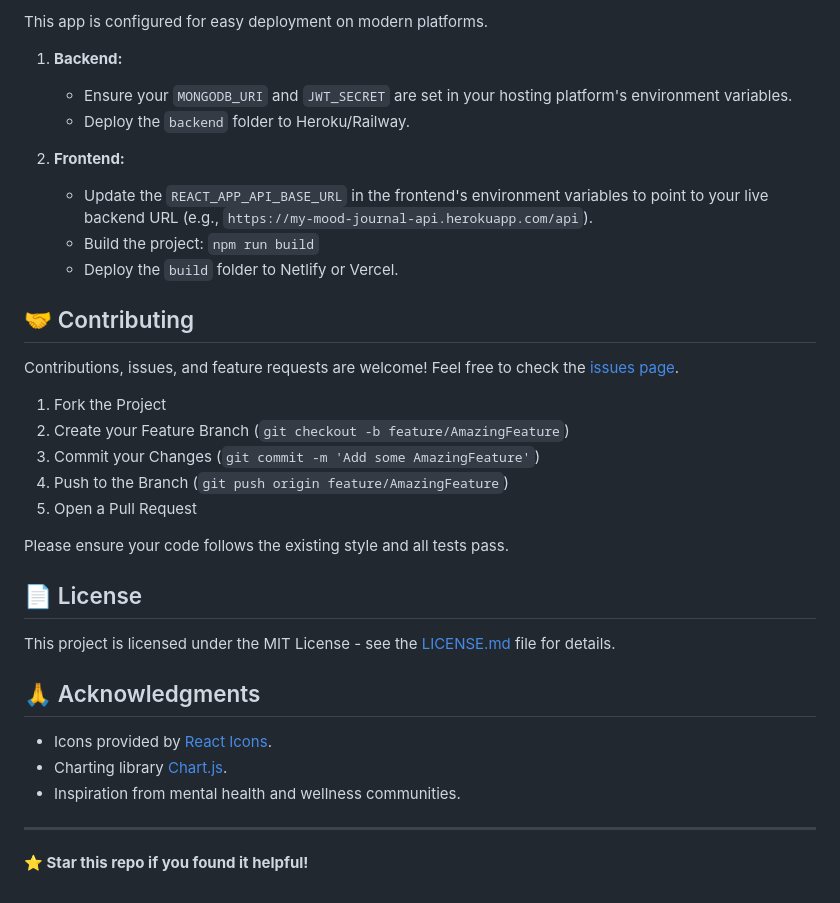
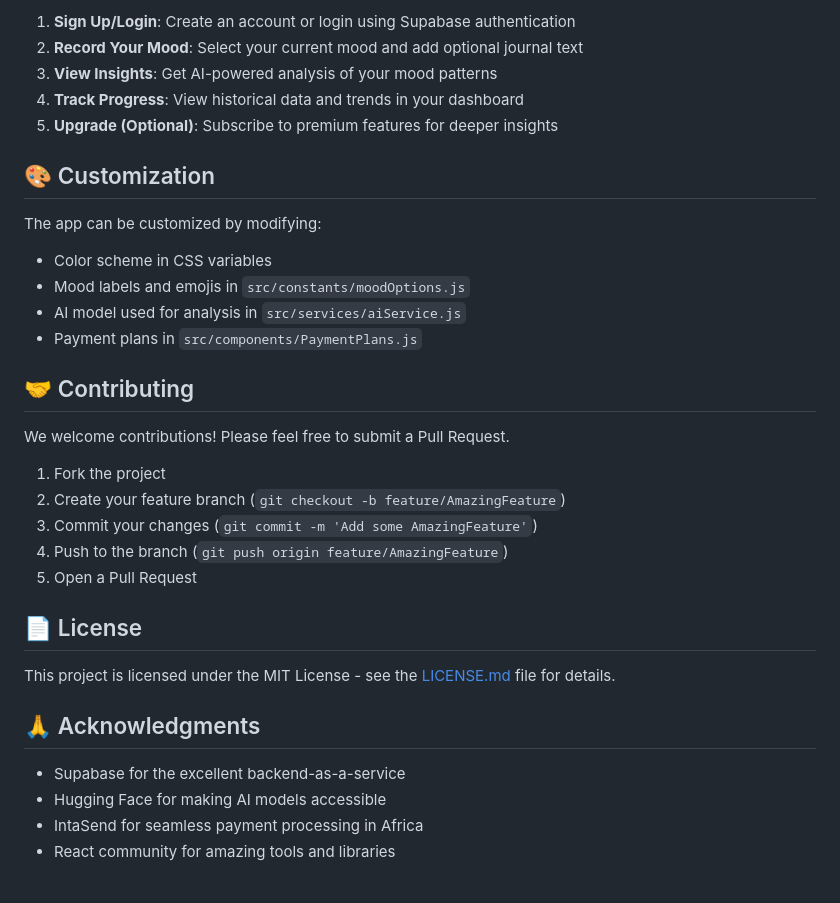
Before and after one commit to SaidSulayman/mood-journal-project, a Markdown page: Readme.md, the part around the change printed below. GitHub-like rendering.

```diff
--- a/Readme.md
+++ b/Readme.md
@@ -159,49 +137,35 @@ npm test  # Launches the test runner (React Testing Library)
 
-This app is configured for easy deployment on modern platforms.
+1. **Sign Up/Login**: Create an account or login using Supabase authentication
+2. **Record Your Mood**: Select your current mood and add optional journal text
+3. **View Insights**: Get AI-powered analysis of your mood patterns
+4. **Track Progress**: View historical data and trends in your dashboard
+5. **Upgrade (Optional)**: Subscribe to premium features for deeper insights
 
+## 🎨 Customization
 
-1.  **Backend:**
-    -   Ensure your `MONGODB_URI` and `JWT_SECRET` are set in your hosting platform's environment variables.
-    -   Deploy the `backend` folder to Heroku/Railway.
-
-
-2.  **Frontend:**
-    -   Update the `REACT_APP_API_BASE_URL` in the frontend's environment variables to point to your live backend URL (e.g., `https://my-mood-journal-api.herokuapp.com/api`).
-    -   Build the project: `npm run build`
-    -   Deploy the `build` folder to Netlify or Vercel.
-
+The app can be customized by modifying:
+- Color scheme in CSS variables
+- Mood labels and emojis in `src/constants/moodOptions.js`
+- AI model used for analysis in `src/services/aiService.js`
+- Payment plans in `src/components/PaymentPlans.js`
 
 ## 🤝 Contributing
 
+We welcome contributions! Please feel free to submit a Pull Request.
 
-Contributions, issues, and feature requests are welcome! Feel free to check the [issues page](https://github.com/your-username/mood-journal-app/issues).
-
-
-1.  Fork the Project
-2.  Create your Feature Branch (`git checkout -b feature/AmazingFeature`)
-3.  Commit your Changes (`git commit -m 'Add some AmazingFeature'`)
-4.  Push to the Branch (`git push origin feature/AmazingFeature`)
-5.  Open a Pull Request
-
-
-Please ensure your code follows the existing style and all tests pass.
-
+1. Fork the project
+2. Create your feature branch (`git checkout -b feature/AmazingFeature`)
+3. Commit your changes (`git commit -m 'Add some AmazingFeature'`)
+4. Push to the branch (`git push origin feature/AmazingFeature`)
+5. Open a Pull Request
 
 ## 📄 License
 
-
 This project is licensed under the MIT License - see the [LICENSE.md](LICENSE.md) file for details.
-
 
 ## 🙏 Acknowledgments
 
-
--   Icons provided by [React Icons](https://react-icons.github.io/react-icons/).
--   Charting library [Chart.js](https://www.chartjs.org/).
--   Inspiration from mental health and wellness communities.
-
-
----
-
-
-**⭐ Star this repo if you found it helpful!**
+- Supabase for the excellent backend-as-a-service
+- Hugging Face for making AI models accessible
+- IntaSend for seamless payment processing in Africa
+- React community for amazing tools and libraries
```
Also changed, not shown: other parts of Readme.md (+102 -124 lines).
